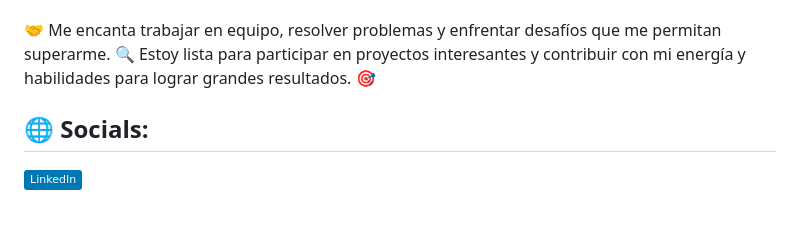
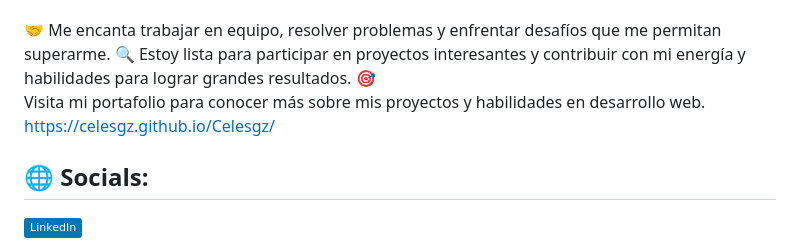
Before and after one commit to Celesgz/Celesgz, a Markdown page: README.md, the part around the change. Rendered like a GitHub page; badges without logos; blank space fills up the shorter version.

Commit message:
Update README.md
- Link de portafolio

```diff
--- a/README.md
+++ b/README.md
@@ -2,6 +2,8 @@
 <h2>🌟 SOBRE MI: </h2>
 👩‍💻 Soy una programadora joven con muchas ganas de aprender y mejorar en cada proyecto que realizo. 💡 La tecnología me apasiona, y siempre estoy buscando nuevas oportunidades para crecer y aplicar mis conocimientos. 🚀<br><br>🤝 Me encanta trabajar en equipo, resolver problemas y enfrentar desafíos que me permitan superarme. 🔍 Estoy lista para participar en proyectos interesantes y contribuir con mi energía y habilidades para lograr grandes resultados. 🎯
 
+
+Visita mi portafolio para conocer más sobre mis proyectos y habilidades en desarrollo web. https://celesgz.github.io/Celesgz/
 
 ## 🌐 Socials:
 [![LinkedIn](https://img.shields.io/badge/LinkedIn-%230077B5.svg?logo=linkedin&logoColor=white)](https://linkedin.com/in/maría-celeste-gz/)
```
